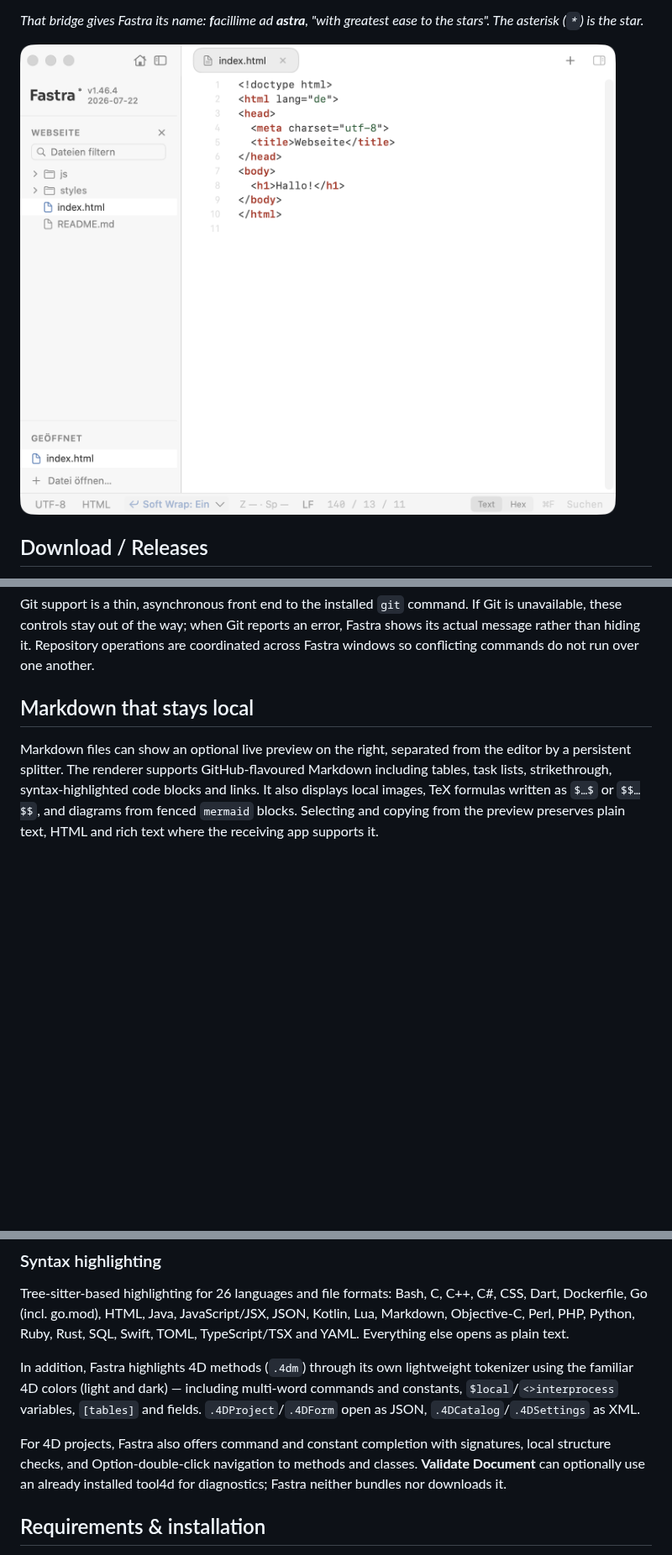
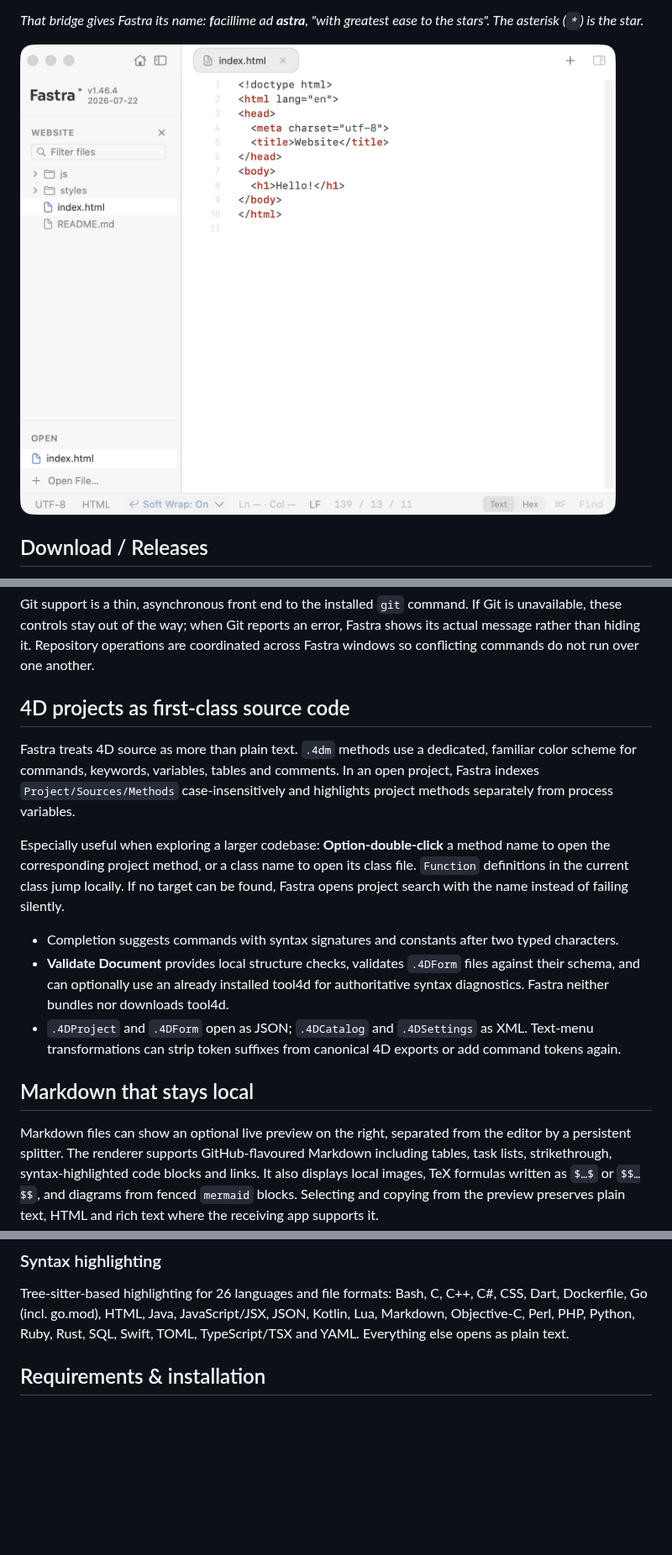
Before and after one commit to DanielMuellerIR/fastra, a Markdown page: README.md, 3 parts joined by grey strips. Shown at 84% size. Drawn GitHub-style; pictures changed too: screenshots/editor-light.en.png (added); blank space fills up the shorter version.

```diff
--- a/README.md
+++ b/README.md
@@ -16,7 +16,7 @@ live preview shows every change before Fastra writes anything.
 *That bridge gives Fastra its name: **f**acillime ad **astra**, "with greatest
 ease to the stars". The asterisk (`*`) is the star.*
 
-![Fastra in light mode with the visible Home button](screenshots/editor-light.png)
+![Fastra in light mode with the visible Home button](screenshots/editor-light.en.png)
 
 ## Download / Releases
 
@@ -120,6 +124,29 @@ If Git is unavailable, these controls stay out of the way; when Git reports an
 error, Fastra shows its actual message rather than hiding it. Repository
 operations are coordinated across Fastra windows so conflicting commands do
 not run over one another.
+
+## 4D projects as first-class source code
+
+Fastra treats 4D source as more than plain text. `.4dm` methods use a dedicated,
+familiar color scheme for commands, keywords, variables, tables and comments.
+In an open project, Fastra indexes `Project/Sources/Methods` case-insensitively
+and highlights project methods separately from process variables.
+
+Especially useful when exploring a larger codebase: **Option-double-click** a
+method name to open the corresponding project method, or a class name to open
+its class file. `Function` definitions in the current class jump locally. If no
+target can be found, Fastra opens project search with the name instead of
+failing silently.
+
+- Completion suggests commands with syntax signatures and constants after two
+  typed characters.
+- **Validate Document** provides local structure checks, validates `.4DForm`
+  files against their schema, and can optionally use an already installed
+  tool4d for authoritative syntax diagnostics. Fastra neither bundles nor
+  downloads tool4d.
+- `.4DProject` and `.4DForm` open as JSON; `.4DCatalog` and `.4DSettings` as
+  XML. Text-menu transformations can strip token suffixes from canonical 4D
+  exports or add command tokens again.
 
 ## Markdown that stays local
 
@@ -243,17 +270,6 @@ C#, CSS, Dart, Dockerfile, Go (incl. go.mod), HTML, Java, JavaScript/JSX, JSON,
 Kotlin, Lua, Markdown, Objective-C, Perl, PHP, Python, Ruby, Rust, SQL, Swift,
 TOML, TypeScript/TSX and YAML. Everything else opens as plain text.
 
-In addition, Fastra highlights 4D methods (`.4dm`) through its own
-lightweight tokenizer using the familiar 4D colors (light and dark) —
-including multi-word commands and constants, `$local`/`<>interprocess`
-variables, `[tables]` and fields. `.4DProject`/`.4DForm` open as JSON,
-`.4DCatalog`/`.4DSettings` as XML.
-
-For 4D projects, Fastra also offers command and constant completion with
-signatures, local structure checks, and Option-double-click navigation to
-methods and classes. **Validate Document** can optionally use an already
-installed tool4d for diagnostics; Fastra neither bundles nor downloads it.
-
 ## Requirements & installation
 
 - macOS 14+ (Apple Silicon)
```
Also changed, not shown: other parts of README.md (+8 -4 lines), README.de.md (+31 -13 lines), screenshots/search-regex.en.png (added), screenshots/search-wildcards.en.png (added), 2 other files.
